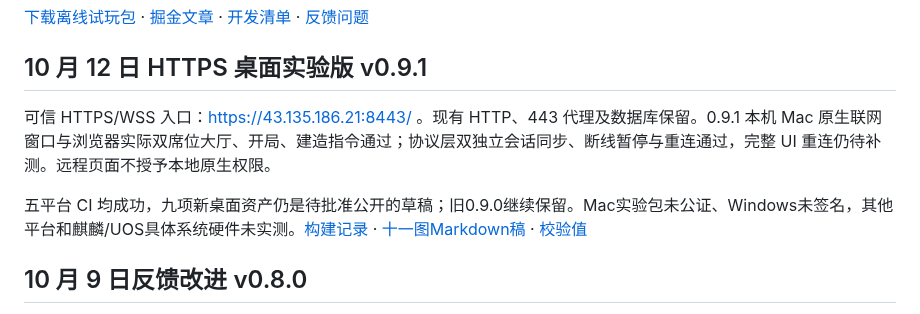
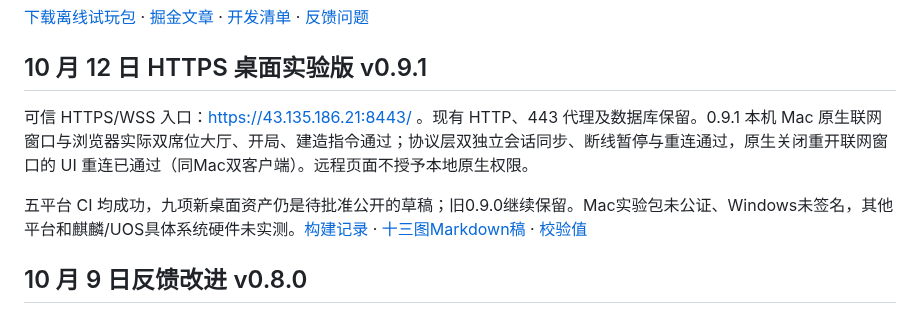
Before and after one commit to chencheng666/great-powers-rts, a Markdown page: README.md, the part around the change. GitHub-like rendering.

```diff
--- a/README.md
+++ b/README.md
@@ -8,9 +8,9 @@
 
 ## 10 月 12 日 HTTPS 桌面实验版 v0.9.1
 
-可信 HTTPS/WSS 入口：https://43.135.186.21:8443/ 。现有 HTTP、443 代理及数据库保留。0.9.1 本机 Mac 原生联网窗口与浏览器实际双席位大厅、开局、建造指令通过；协议层双独立会话同步、断线暂停与重连通过，完整 UI 重连仍待补测。远程页面不授予本地原生权限。
+可信 HTTPS/WSS 入口：https://43.135.186.21:8443/ 。现有 HTTP、443 代理及数据库保留。0.9.1 本机 Mac 原生联网窗口与浏览器实际双席位大厅、开局、建造指令通过；协议层双独立会话同步、断线暂停与重连通过，原生关闭重开联网窗口的 UI 重连已通过（同Mac双客户端）。远程页面不授予本地原生权限。
 
-五平台 CI 均成功，九项新桌面资产仍是待批准公开的草稿；旧0.9.0继续保留。Mac实验包未公证、Windows未签名，其他平台和麒麟/UOS具体系统硬件未实测。[构建记录](https://github.com/chencheng666/great-powers-rts/actions/runs/38195369859) · [十一图Markdown稿](docs/wechat-https-20261012/公众号文章.md) · [校验值](docs/wechat-https-20261012/草稿发行九项校验.json)
+五平台 CI 均成功，九项新桌面资产仍是待批准公开的草稿；旧0.9.0继续保留。Mac实验包未公证、Windows未签名，其他平台和麒麟/UOS具体系统硬件未实测。[构建记录](https://github.com/chencheng666/great-powers-rts/actions/runs/38195369859) · [十三图Markdown稿](docs/wechat-https-20261012/公众号文章.md) · [校验值](docs/wechat-https-20261012/草稿发行九项校验.json)
 
 ## 10 月 9 日反馈改进 v0.8.0
 
```
Also changed, not shown: docs/wechat-https-20261012/公众号文章.md (+19 -11 lines), docs/wechat-https-20261012/assets/download-center.png, docs/wechat-https-20261012/服务器新包完整SHA256.png (added), docs/wechat-https-20261012/服务器服务续期与数据库核验.png (added), 6 other files.
